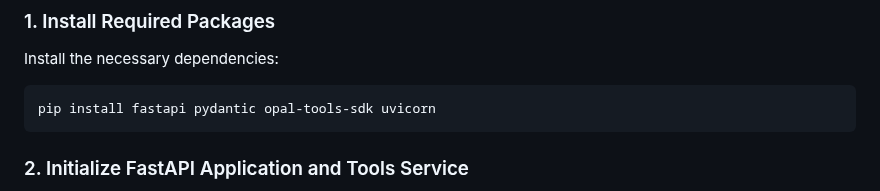
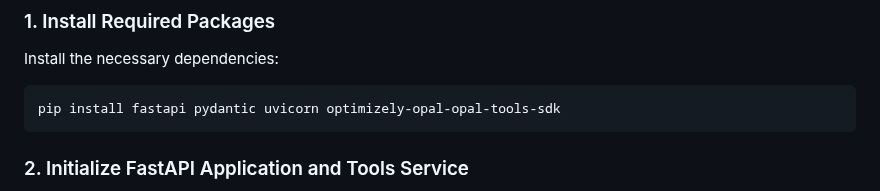
Before and after one commit to scotttheisenopti/sample-opal-tools, a Markdown page: python/docs/creating_tools.md, the part around the change. Rendered like a GitHub page.

Commit message:
docs(python): Update docs to use right package

````diff
--- a/python/docs/creating_tools.md
+++ b/python/docs/creating_tools.md
@@ -16,7 +16,7 @@ A tool, within the Opal platform, is a discrete, API-exposed function or service
 Install the necessary dependencies:
 
 ```bash
-pip install fastapi pydantic opal-tools-sdk uvicorn
+pip install fastapi pydantic uvicorn optimizely-opal-opal-tools-sdk
 ```
 
 ### 2. Initialize FastAPI Application and Tools Service
````
